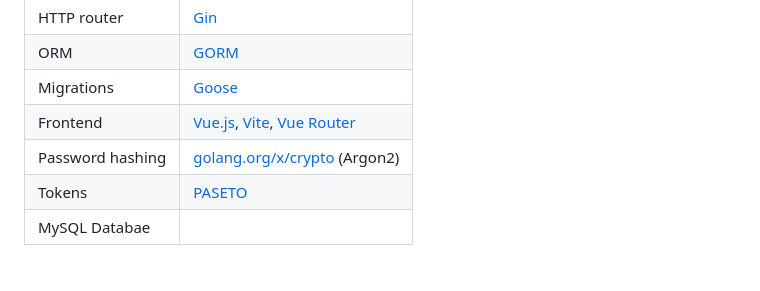
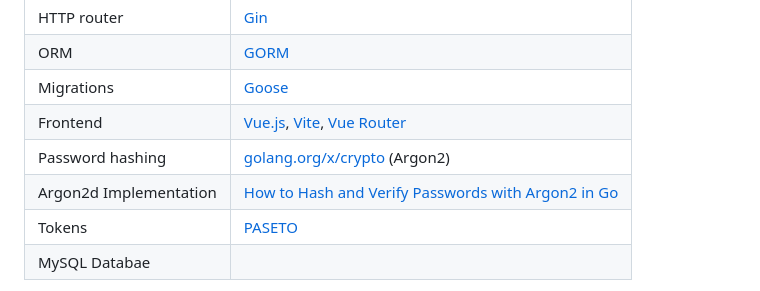
Before and after one commit to chis0m/helpdesk, a Markdown page: README.md, the part around the change. GitHub-like rendering.

Commit message:
update readme with more details

```diff
--- a/README.md
+++ b/README.md
@@ -244,6 +244,7 @@ npm run lint -- --fix
 | Migrations | [Goose](https://github.com/pressly/goose) |
 | Frontend | [Vue.js](https://vuejs.org/), [Vite](https://vitejs.dev/), [Vue Router](https://router.vuejs.org/) |
 | Password hashing | [golang.org/x/crypto](https://pkg.go.dev/golang.org/x/crypto) (Argon2) |
+|Argon2d Implementation|[How to Hash and Verify Passwords with Argon2 in Go](https://www.alexedwards.net/blog/how-to-hash-and-verify-passwords-with-argon2-in-go)
 | Tokens | [PASETO](https://github.com/o1egl/paseto) |
 |MySQL Databae|
 
```
